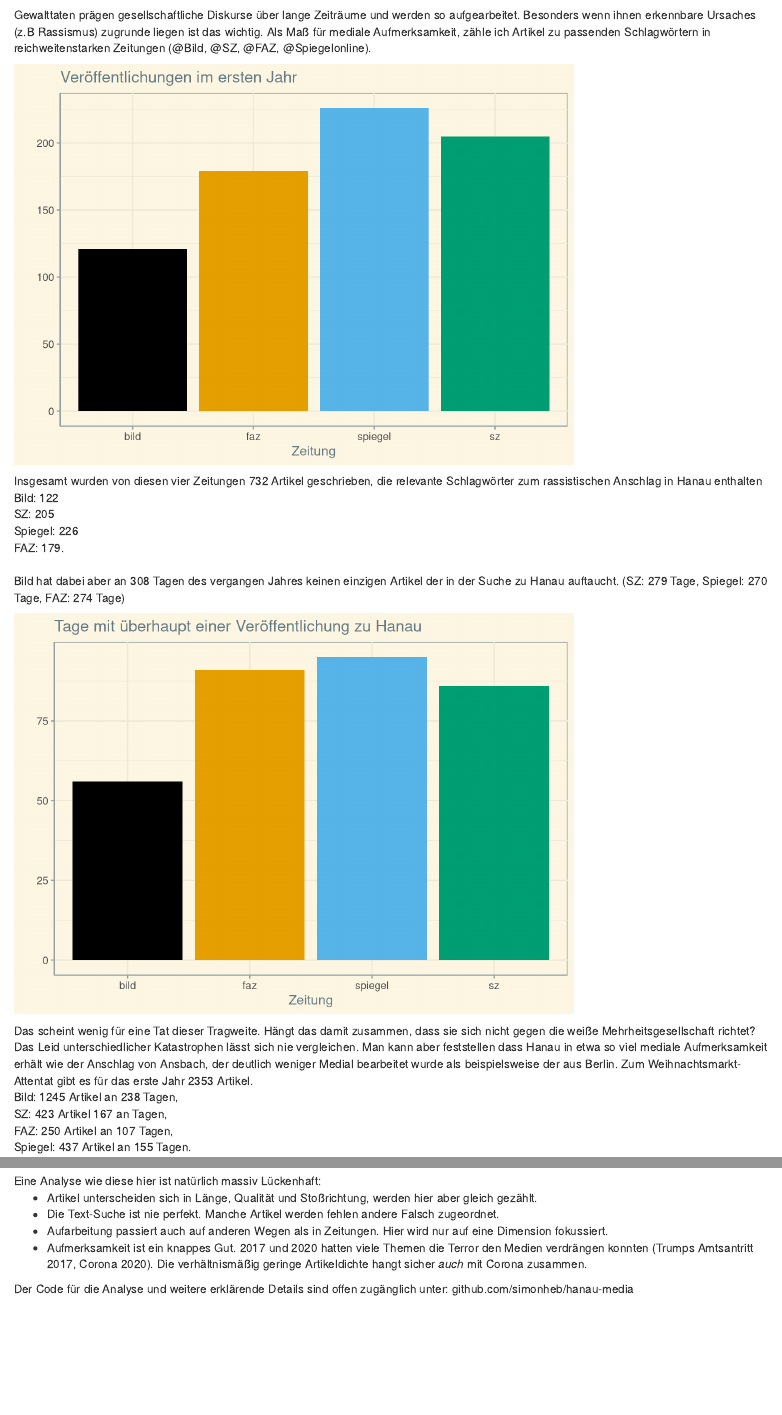
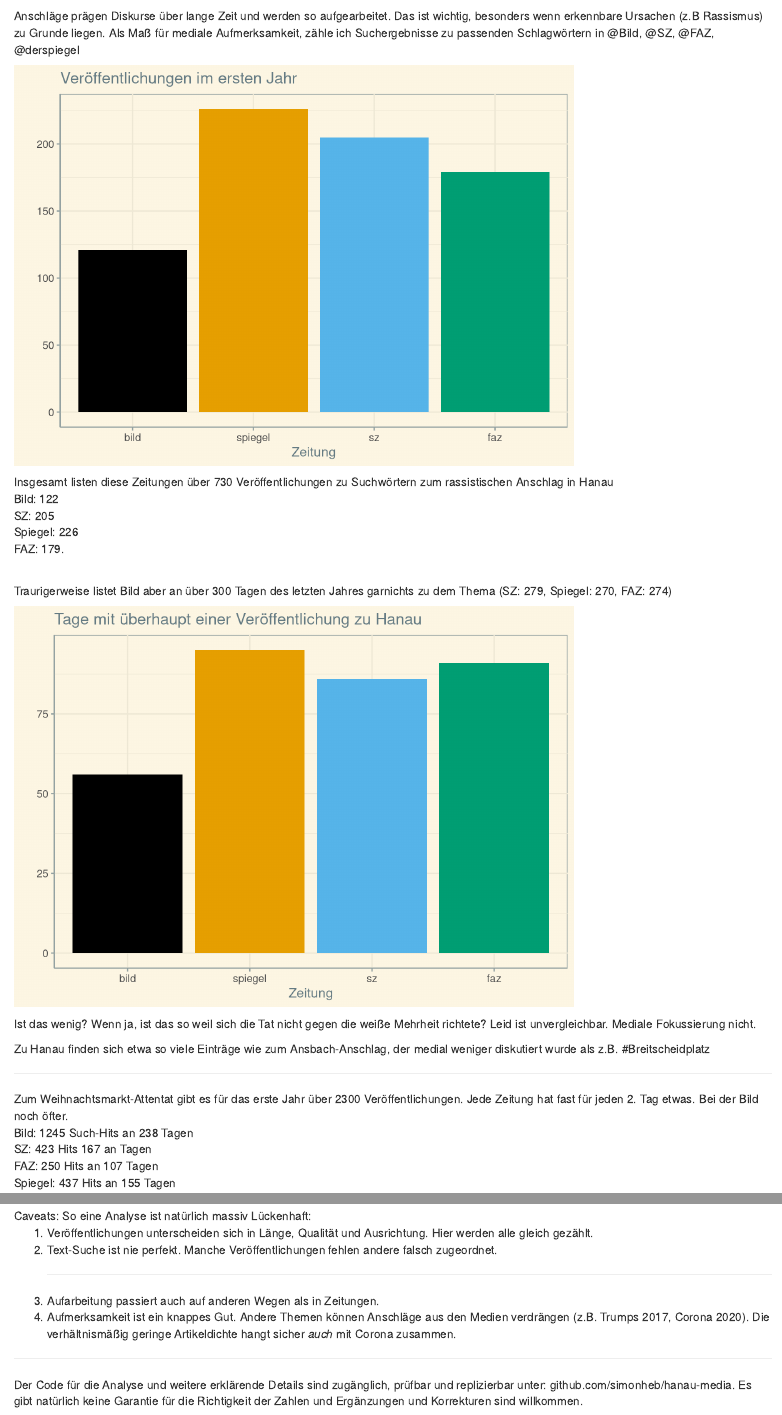
Before and after one commit to simonheb/hanau-media, an R Markdown document (tweets.Rmd): the page in a window 1100 px wide, from 620 px down before the commit and from 630 px down after it, so that both start at the same text, and a second part further down, joined at a grey line. Rendered offline with R 4.5, knitr and Pandoc, with nearby package versions.

Commit message:
made tweets twitter compatible

````diff
--- a/tweets.Rmd
+++ b/tweets.Rmd
@@ -8,12 +8,20 @@ library(ggplot2)
 library(ggthemes)
 library(dplyr)
 library(reshape2)
+
+digits<-function(x) floor(log10(x)) + 1
+conservative<-function(x,depth=1) floor((x-1e-1)/(10^(digits(x)-depth)))*(10^(digits(x)-depth)) #round down numbers to consistently make statements like "over 300" when the number is e.g. 349
+
 aorder<-c("hanau","berlin")
+jorder<-c("bild","spiegel","sz","faz")
 dat<-readRDS("outputdata article-level.RDS")
 data_weekly<-readRDS("outputdata week-level.RDS")
 
 dat$attack <- factor(dat$attack, levels = c(aorder,setdiff(unique(dat$attack),aorder)))
 data_weekly$attack <- factor(data_weekly$attack, levels = c(aorder,setdiff(unique(data_weekly$attack),aorder)))
+
+dat$journal <- factor(dat$journal, levels = c(jorder,setdiff(unique(dat$journal),jorder)))
+data_weekly$journal <- factor(data_weekly$journal, levels = c(jorder,setdiff(unique(data_weekly$journal),jorder)))
 
 
 dat$full_days_since_attack<-floor(dat$days_since_attack)
@@ -34,22 +42,24 @@ dat %>%
 
 ```
 
-Gewalttaten prägen gesellschaftliche Diskurse über lange Zeiträume und werden so aufgearbeitet. Besonders wenn ihnen erkennbare Ursaches (z.B Rassismus) zugrunde liegen ist das wichtig. Als Maß für mediale Aufmerksamkeit, zähle ich Artikel zu passenden Schlagwörtern in reichweitenstarken Zeitungen (@Bild, @SZ, @FAZ, @Spiegelonline).
+Anschläge prägen Diskurse über lange Zeit und werden so aufgearbeitet. Das ist wichtig, besonders wenn erkennbare Ursachen (z.B Rassismus) zu Grunde liegen. Als Maß für mediale Aufmerksamkeit, zähle ich Suchergebnisse zu passenden Schlagwörtern in @Bild, @SZ, @FAZ, @derspiegel
+
 ```{r plot2, echo=FALSE, warning=FALSE}
 subset(dat, attack=="hanau" & count>0 & days_since_attack>0) %>% ggplot(aes(x=journal)) + geom_bar(aes(fill=journal)) +
     labs(x="Zeitung",y="",title="Veröffentlichungen im ersten Jahr")+
   theme_simon+scale_fill_colorblind()+theme(legend.position = "none")
 ```
 
-Insgesamt wurden von diesen vier Zeitungen `r nrow(subset(dat,attack=="hanau" & days_since_attack>=0 & count>0))` Artikel geschrieben, die relevante Schlagwörter zum rassistischen Anschlag in Hanau enthalten
+Insgesamt listen diese Zeitungen über `r conservative(nrow(subset(dat,attack=="hanau" & days_since_attack>=0 & count>0)),2)` Veröffentlichungen zu Suchwörtern zum rassistischen Anschlag in Hanau<br />
 Bild: `r nrow(subset(dat,attack=="hanau" & days_since_attack>=0 & count>0 & journal=="bild"))`<br />
 SZ: `r nrow(subset(dat,attack=="hanau" & days_since_attack>=0 & count>0 & journal=="sz"))`<br />
 Spiegel: `r nrow(subset(dat,attack=="hanau" & days_since_attack>=0 & count>0 & journal=="spiegel"))`<br />
 FAZ: `r nrow(subset(dat,attack=="hanau" & days_since_attack>=0 & count>0 & journal=="faz"))`.<br /><br />
-Bild hat dabei aber an `r 365-nrow(unique(subset(dat,attack=="hanau" & full_days_since_attack %in% 0:365  & count>0 & journal=="bild",select="full_days_since_attack")))` Tagen des vergangen Jahres keinen einzigen Artikel der in der Suche zu Hanau auftaucht.
-(SZ: `r 365-nrow(unique(subset(dat,attack=="hanau" & full_days_since_attack %in% 0:365  & count>0 & journal=="sz",select="full_days_since_attack")))` Tage,
-Spiegel:  `r 365-nrow(unique(subset(dat,attack=="hanau" & full_days_since_attack %in% 0:365  & count>0 & journal=="spiegel",select="full_days_since_attack")))` Tage,
-FAZ:  `r 365-nrow(unique(subset(dat,attack=="hanau" & full_days_since_attack %in% 0:365  & count>0 & journal=="faz",select="full_days_since_attack")))` Tage)
+
+Traurigerweise listet Bild aber an über `r conservative(365-nrow(unique(subset(dat,attack=="hanau" & full_days_since_attack %in% 0:365  & count>0 & journal=="bild",select="full_days_since_attack"))))` Tagen des letzten Jahres garnichts zu dem Thema
+(SZ: `r 365-nrow(unique(subset(dat,attack=="hanau" & full_days_since_attack %in% 0:365  & count>0 & journal=="sz",select="full_days_since_attack")))`,
+Spiegel:  `r 365-nrow(unique(subset(dat,attack=="hanau" & full_days_since_attack %in% 0:365  & count>0 & journal=="spiegel",select="full_days_since_attack")))`,
+FAZ:  `r 365-nrow(unique(subset(dat,attack=="hanau" & full_days_since_attack %in% 0:365  & count>0 & journal=="faz",select="full_days_since_attack")))`)
 
 ```{r plot4, echo=FALSE}
 subset(dat,attack=="hanau" & full_days_since_attack>0 & count>0) %>% distinct(journal,full_days_since_attack,journal) %>%
@@ -58,13 +68,16 @@ subset(dat,attack=="hanau" & full_days_since_attack>0 & count>0) %>% distinct(jo
   theme_simon+scale_fill_colorblind()+theme(legend.position = "none")
 ```
 
-Das scheint wenig für eine Tat dieser Tragweite. Hängt das damit zusammen, dass sie sich nicht gegen die weiße Mehrheitsgesellschaft richtet?
-Das Leid unterschiedlicher Katastrophen lässt sich nie vergleichen.
-Man kann aber feststellen dass Hanau in etwa so viel mediale Aufmerksamkeit erhält wie der Anschlag von Ansbach, der deutlich weniger Medial bearbeitet wurde als beispielsweise der aus Berlin. Zum Weihnachtsmarkt-Attentat gibt es für das erste Jahr `r nrow(subset(dat,attack=="berlin" & full_days_since_attack %in% 0:365  & count>0))` Artikel.<br/>
-Bild: `r nrow(subset(dat,attack=="berlin" & full_days_since_attack %in% 0:366 & count>0 & journal=="bild"))` Artikel an `r nrow(unique(subset(dat,attack=="berlin" & full_days_since_attack %in% 0:365  & count>0 & journal=="bild",select="full_days_since_attack")))` Tagen,<br/>
-SZ: `r nrow(subset(dat,attack=="berlin" & full_days_since_attack %in% 0:365& full_days_since_attack>=0 & count>0 & journal=="sz"))` Artikel `r nrow(unique(subset(dat,attack=="berlin" & full_days_since_attack %in% 0:365  & count>0 & journal=="sz",select="full_days_since_attack")))` an Tagen,<br/>
-FAZ: `r nrow(subset(dat,attack=="berlin" & full_days_since_attack %in% 0:365& full_days_since_attack>=0 & count>0 & journal=="faz"))` Artikel an `r nrow(unique(subset(dat,attack=="berlin" & full_days_since_attack %in% 0:365  & count>0 & journal=="faz",select="full_days_since_attack")))` Tagen,<br/>
-Spiegel: `r nrow(subset(dat,attack=="berlin" & full_days_since_attack %in% 0:365 & full_days_since_attack>=0 & count>0 & journal=="spiegel"))` Artikel an `r nrow(unique(subset(dat,attack=="berlin" & full_days_since_attack %in% 0:365  & count>0 & journal=="spiegel",select="full_days_since_attack")))` Tagen.
+Ist das wenig? Wenn ja, ist das so weil sich die Tat nicht gegen die weiße Mehrheit richtete? Leid ist unvergleichbar. Mediale Fokussierung nicht.
+
+Zu Hanau finden sich etwa so viele Einträge wie zum Ansbach-Anschlag, der medial weniger diskutiert wurde als z.B. #Breitscheidplatz
+
+<hr>
+Zum Weihnachtsmarkt-Attentat gibt es für das erste Jahr über `r conservative(nrow(subset(dat,attack=="berlin" & full_days_since_attack %in% 0:365  & count>0)),2)`  Veröffentlichungen. Jede Zeitung hat fast für jeden 2. Tag etwas. Bei der Bild noch öfter.<br/>
+Bild: `r nrow(subset(dat,attack=="berlin" & full_days_since_attack %in% 0:366 & count>0 & journal=="bild"))` Such-Hits  an `r nrow(unique(subset(dat,attack=="berlin" & full_days_since_attack %in% 0:365  & count>0 & journal=="bild",select="full_days_since_attack")))` Tagen<br/>
+SZ: `r nrow(subset(dat,attack=="berlin" & full_days_since_attack %in% 0:365& full_days_since_attack>=0 & count>0 & journal=="sz"))` Hits  `r nrow(unique(subset(dat,attack=="berlin" & full_days_since_attack %in% 0:365  & count>0 & journal=="sz",select="full_days_since_attack")))` an Tagen<br/>
+FAZ: `r nrow(subset(dat,attack=="berlin" & full_days_since_attack %in% 0:365& full_days_since_attack>=0 & count>0 & journal=="faz"))` Hits  an `r nrow(unique(subset(dat,attack=="berlin" & full_days_since_attack %in% 0:365  & count>0 & journal=="faz",select="full_days_since_attack")))` Tagen<br/>
+Spiegel: `r nrow(subset(dat,attack=="berlin" & full_days_since_attack %in% 0:365 & full_days_since_attack>=0 & count>0 & journal=="spiegel"))` Hits  an `r nrow(unique(subset(dat,attack=="berlin" & full_days_since_attack %in% 0:365  & count>0 & journal=="spiegel",select="full_days_since_attack")))` Tagen
 
 ```{r plot3, echo=FALSE, warning=FALSE}
 ggplot(subset(dat, count>0 &
@@ -91,12 +104,15 @@ ggplot(aes(x=journal,fill=attack)) +
 
 
 
-
-Eine Analyse wie diese hier ist natürlich massiv Lückenhaft:
-<ul>
-<li> Artikel unterscheiden sich in Länge, Qualität und Stoßrichtung, werden hier aber gleich gezählt.</li>
-<li> Die Text-Suche ist nie perfekt. Manche Artikel werden fehlen andere Falsch zugeordnet.</li>
-<li> Aufarbeitung passiert auch auf anderen Wegen als in Zeitungen. Hier wird nur auf eine Dimension fokussiert.</li>
-<li> Aufmerksamkeit ist ein knappes Gut. 2017 und 2020 hatten viele Themen die Terror den Medien verdrängen konnten (Trumps Amtsantritt 2017, Corona 2020). Die verhältnismäßig geringe Artikeldichte hangt sicher *auch* mit Corona zusammen.</li>
-</ul>
-Der Code für die Analyse und weitere erklärende Details sind offen zugänglich unter: github.com/simonheb/hanau-media
+Caveats:
+So eine Analyse ist natürlich massiv Lückenhaft:
+<ol>
+<li> Veröffentlichungen unterscheiden sich in Länge, Qualität und Ausrichtung. Hier werden alle gleich gezählt.</li>
+<li> Text-Suche ist nie perfekt. Manche Veröffentlichungen fehlen andere falsch zugeordnet.</li>
+<hr>
+<li> Aufarbeitung passiert auch auf anderen Wegen als in Zeitungen.</li>
+<li> Aufmerksamkeit ist ein knappes Gut. Andere Themen können Anschläge aus den Medien verdrängen (z.B. Trumps 2017, Corona 2020). Die verhältnismäßig geringe Artikeldichte hangt sicher *auch* mit Corona zusammen.</li>
+</ol>
+<hr>
+Der Code für die Analyse und weitere erklärende Details sind zugänglich, prüfbar und replizierbar unter: github.com/simonheb/hanau-media.
+Es gibt natürlich keine Garantie für die Richtigkeit der Zahlen und Ergänzungen und Korrekturen sind willkommen.
````
Also changed, not shown: tweets.html, tweets.Rmd (6 more changed lines).
